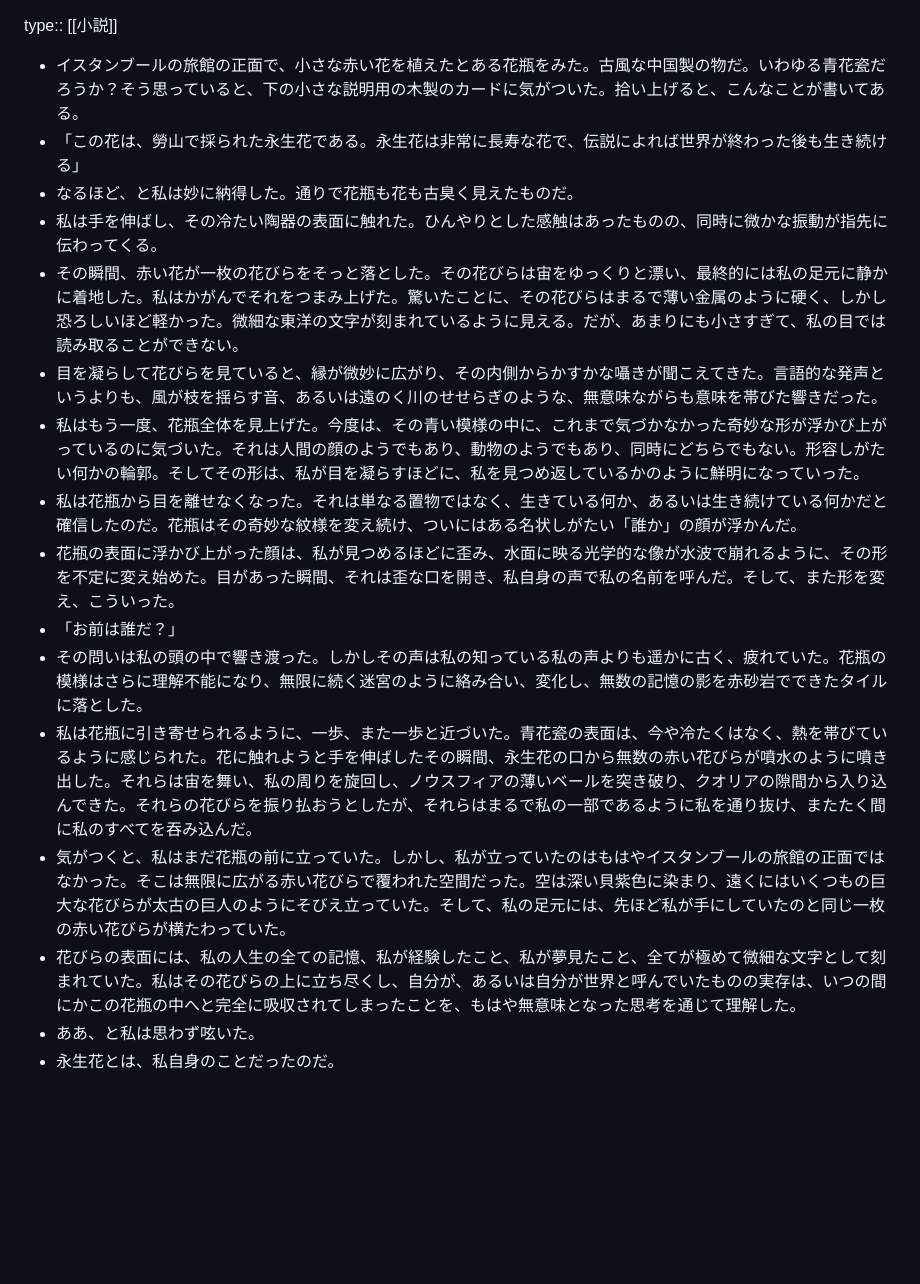
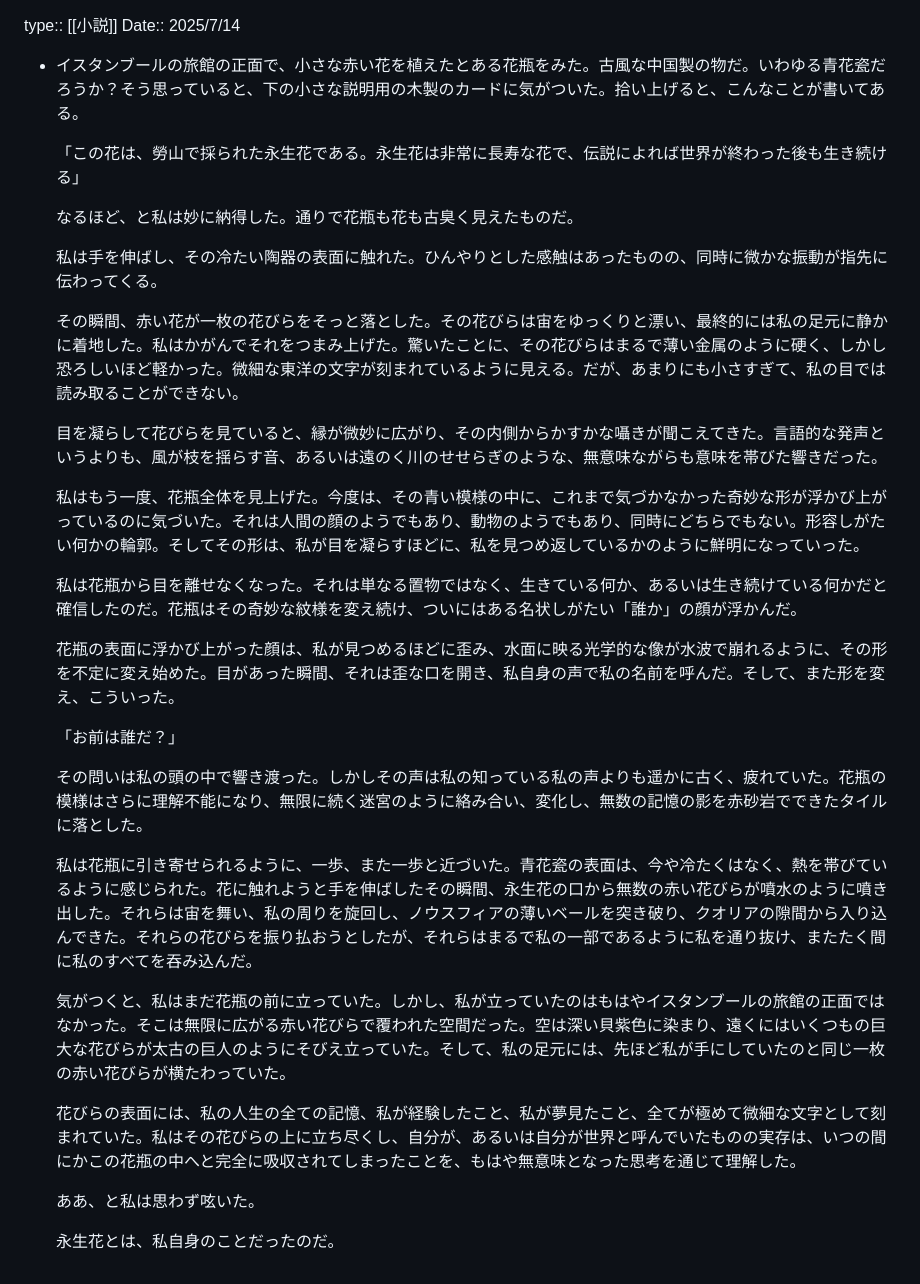
Before and after one commit to Somme4096/website, a Markdown page: pages/永生花.md, the part around the change. GitHub-like rendering; blank space fills up the shorter version.

Commit message:
Auto saved by Logseq

```diff
--- a/pages/永生花.md
+++ b/pages/永生花.md
@@ -1,18 +1,34 @@
 type:: [[小説]]
+Date:: 2025/7/14
 
 - イスタンブールの旅館の正面で、小さな赤い花を植えたとある花瓶をみた。古風な中国製の物だ。いわゆる青花瓷だろうか？そう思っていると、下の小さな説明用の木製のカードに気がついた。拾い上げると、こんなことが書いてある。
-- 「この花は、勞山で採られた永生花である。永生花は非常に長寿な花で、伝説によれば世界が終わった後も生き続ける」
-- なるほど、と私は妙に納得した。通りで花瓶も花も古臭く見えたものだ。
-- 私は手を伸ばし、その冷たい陶器の表面に触れた。ひんやりとした感触はあったものの、同時に微かな振動が指先に伝わってくる。
-- その瞬間、赤い花が一枚の花びらをそっと落とした。その花びらは宙をゆっくりと漂い、最終的には私の足元に静かに着地した。私はかがんでそれをつまみ上げた。驚いたことに、その花びらはまるで薄い金属のように硬く、しかし恐ろしいほど軽かった。微細な東洋の文字が刻まれているように見える。だが、あまりにも小さすぎて、私の目では読み取ることができない。
-- 目を凝らして花びらを見ていると、縁が微妙に広がり、その内側からかすかな囁きが聞こえてきた。言語的な発声というよりも、風が枝を揺らす音、あるいは遠のく川のせせらぎのような、無意味ながらも意味を帯びた響きだった。
-- 私はもう一度、花瓶全体を見上げた。今度は、その青い模様の中に、これまで気づかなかった奇妙な形が浮かび上がっているのに気づいた。それは人間の顔のようでもあり、動物のようでもあり、同時にどちらでもない。形容しがたい何かの輪郭。そしてその形は、私が目を凝らすほどに、私を見つめ返しているかのように鮮明になっていった。
-- 私は花瓶から目を離せなくなった。それは単なる置物ではなく、生きている何か、あるいは生き続けている何かだと確信したのだ。花瓶はその奇妙な紋様を変え続け、ついにはある名状しがたい「誰か」の顔が浮かんだ。
-- 花瓶の表面に浮かび上がった顔は、私が見つめるほどに歪み、水面に映る光学的な像が水波で崩れるように、その形を不定に変え始めた。目があった瞬間、それは歪な口を開き、私自身の声で私の名前を呼んだ。そして、また形を変え、こういった。
-- 「お前は誰だ？」
-- その問いは私の頭の中で響き渡った。しかしその声は私の知っている私の声よりも遥かに古く、疲れていた。花瓶の模様はさらに理解不能になり、無限に続く迷宮のように絡み合い、変化し、無数の記憶の影を赤砂岩でできたタイルに落とした。
-- 私は花瓶に引き寄せられるように、一歩、また一歩と近づいた。青花瓷の表面は、今や冷たくはなく、熱を帯びているように感じられた。花に触れようと手を伸ばしたその瞬間、永生花の口から無数の赤い花びらが噴水のように噴き出した。それらは宙を舞い、私の周りを旋回し、ノウスフィアの薄いベールを突き破り、クオリアの隙間から入り込んできた。それらの花びらを振り払おうとしたが、それらはまるで私の一部であるように私を通り抜け、またたく間に私のすべてを吞み込んだ。
-- 気がつくと、私はまだ花瓶の前に立っていた。しかし、私が立っていたのはもはやイスタンブールの旅館の正面ではなかった。そこは無限に広がる赤い花びらで覆われた空間だった。空は深い貝紫色に染まり、遠くにはいくつもの巨大な花びらが太古の巨人のようにそびえ立っていた。そして、私の足元には、先ほど私が手にしていたのと同じ一枚の赤い花びらが横たわっていた。
-- 花びらの表面には、私の人生の全ての記憶、私が経験したこと、私が夢見たこと、全てが極めて微細な文字として刻まれていた。私はその花びらの上に立ち尽くし、自分が、あるいは自分が世界と呼んでいたものの実存は、いつの間にかこの花瓶の中へと完全に吸収されてしまったことを、もはや無意味となった思考を通じて理解した。
-- ああ、と私は思わず呟いた。
-- 永生花とは、私自身のことだったのだ。
+
+  「この花は、勞山で採られた永生花である。永生花は非常に長寿な花で、伝説によれば世界が終わった後も生き続ける」
+
+  なるほど、と私は妙に納得した。通りで花瓶も花も古臭く見えたものだ。
+
+  私は手を伸ばし、その冷たい陶器の表面に触れた。ひんやりとした感触はあったものの、同時に微かな振動が指先に伝わってくる。
+
+  その瞬間、赤い花が一枚の花びらをそっと落とした。その花びらは宙をゆっくりと漂い、最終的には私の足元に静かに着地した。私はかがんでそれをつまみ上げた。驚いたことに、その花びらはまるで薄い金属のように硬く、しかし恐ろしいほど軽かった。微細な東洋の文字が刻まれているように見える。だが、あまりにも小さすぎて、私の目では読み取ることができない。
+
+  目を凝らして花びらを見ていると、縁が微妙に広がり、その内側からかすかな囁きが聞こえてきた。言語的な発声というよりも、風が枝を揺らす音、あるいは遠のく川のせせらぎのような、無意味ながらも意味を帯びた響きだった。
+
+  私はもう一度、花瓶全体を見上げた。今度は、その青い模様の中に、これまで気づかなかった奇妙な形が浮かび上がっているのに気づいた。それは人間の顔のようでもあり、動物のようでもあり、同時にどちらでもない。形容しがたい何かの輪郭。そしてその形は、私が目を凝らすほどに、私を見つめ返しているかのように鮮明になっていった。
+
+  私は花瓶から目を離せなくなった。それは単なる置物ではなく、生きている何か、あるいは生き続けている何かだと確信したのだ。花瓶はその奇妙な紋様を変え続け、ついにはある名状しがたい「誰か」の顔が浮かんだ。
+
+  花瓶の表面に浮かび上がった顔は、私が見つめるほどに歪み、水面に映る光学的な像が水波で崩れるように、その形を不定に変え始めた。目があった瞬間、それは歪な口を開き、私自身の声で私の名前を呼んだ。そして、また形を変え、こういった。
+
+  「お前は誰だ？」
+
+  その問いは私の頭の中で響き渡った。しかしその声は私の知っている私の声よりも遥かに古く、疲れていた。花瓶の模様はさらに理解不能になり、無限に続く迷宮のように絡み合い、変化し、無数の記憶の影を赤砂岩でできたタイルに落とした。
+
+  私は花瓶に引き寄せられるように、一歩、また一歩と近づいた。青花瓷の表面は、今や冷たくはなく、熱を帯びているように感じられた。花に触れようと手を伸ばしたその瞬間、永生花の口から無数の赤い花びらが噴水のように噴き出した。それらは宙を舞い、私の周りを旋回し、ノウスフィアの薄いベールを突き破り、クオリアの隙間から入り込んできた。それらの花びらを振り払おうとしたが、それらはまるで私の一部であるように私を通り抜け、またたく間に私のすべてを吞み込んだ。
+
+  気がつくと、私はまだ花瓶の前に立っていた。しかし、私が立っていたのはもはやイスタンブールの旅館の正面ではなかった。そこは無限に広がる赤い花びらで覆われた空間だった。空は深い貝紫色に染まり、遠くにはいくつもの巨大な花びらが太古の巨人のようにそびえ立っていた。そして、私の足元には、先ほど私が手にしていたのと同じ一枚の赤い花びらが横たわっていた。
+
+  花びらの表面には、私の人生の全ての記憶、私が経験したこと、私が夢見たこと、全てが極めて微細な文字として刻まれていた。私はその花びらの上に立ち尽くし、自分が、あるいは自分が世界と呼んでいたものの実存は、いつの間にかこの花瓶の中へと完全に吸収されてしまったことを、もはや無意味となった思考を通じて理解した。
+
+  ああ、と私は思わず呟いた。
+
+  永生花とは、私自身のことだったのだ。
```
